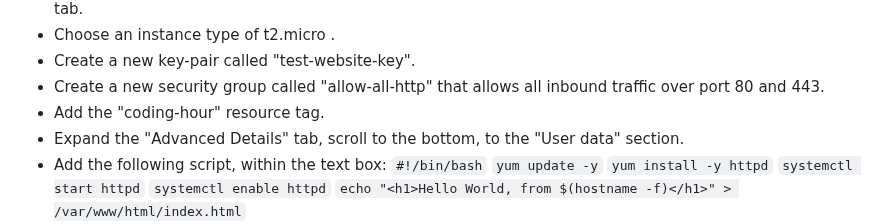
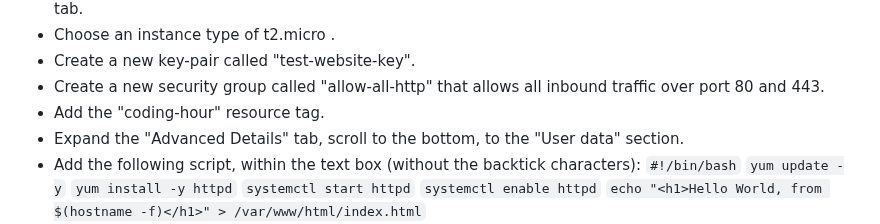
Before and after one commit to brok3nwir3/WebLearning, a Markdown page: Assignments/wk5/wk5_instructions.md, the part around the change. Rendered like a GitHub page.

```diff
--- a/Assignments/wk5/wk5_instructions.md
+++ b/Assignments/wk5/wk5_instructions.md
@@ -58,7 +58,7 @@
 - Create a new security group called "allow-all-http" that allows all inbound traffic over port 80 and 443.
 - Add the "coding-hour" resource tag.
 - Expand the "Advanced Details" tab, scroll to the bottom, to the "User data" section.
-- Add the following script, within the text box:
+- Add the following script, within the text box (without the backtick characters):
 `#!/bin/bash`
 `yum update -y`
 `yum install -y httpd`
```
